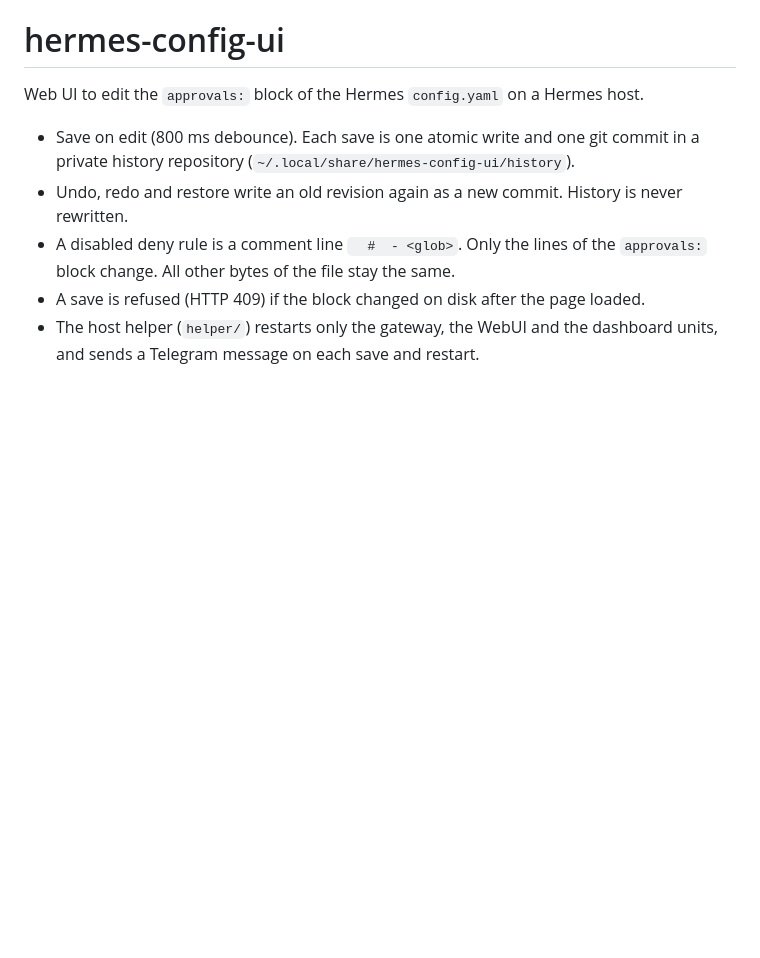
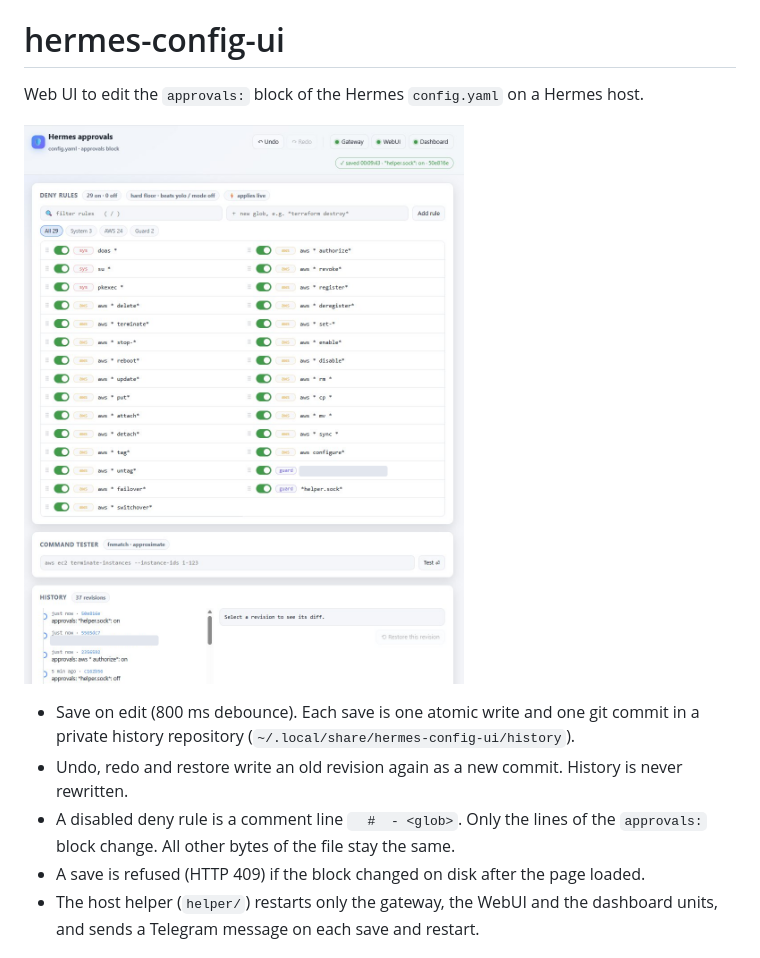
Before and after one commit to Piotr-Vasiuchonak-EPAM/hermes-config-ui, a Markdown page: README.md, the part around the change. GitHub-like rendering; pictures changed too: docs/screenshot.png (added); blank space fills up the shorter version.

Commit message:
docs: add UI screenshot to README (host name masked)

```diff
--- a/README.md
+++ b/README.md
@@ -1,6 +1,8 @@
 # hermes-config-ui
 
 Web UI to edit the `approvals:` block of the Hermes `config.yaml` on a Hermes host.
+
+![hermes-config-ui](docs/screenshot.png)
 
 - Save on edit (800 ms debounce). Each save is one atomic write and one git commit in a
   private history repository (`~/.local/share/hermes-config-ui/history`).
```
